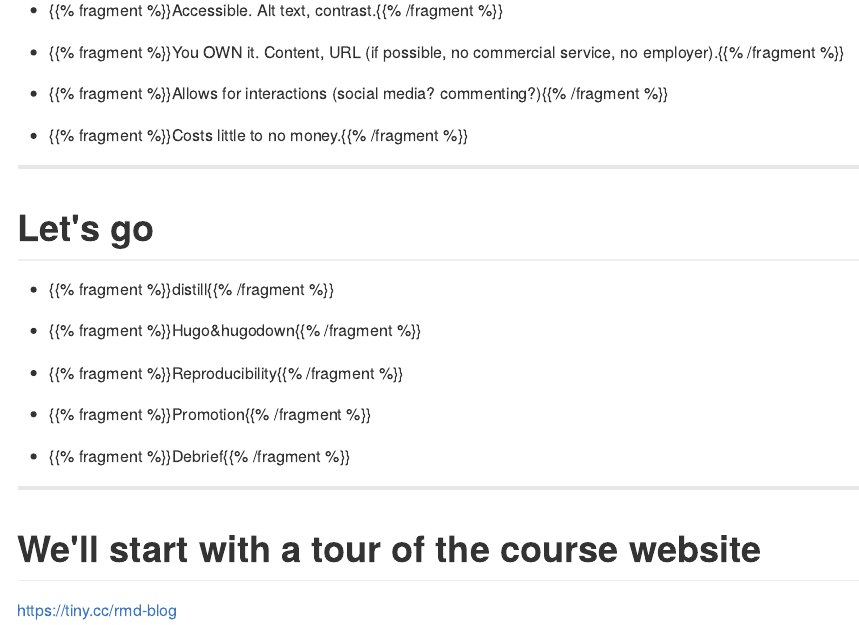
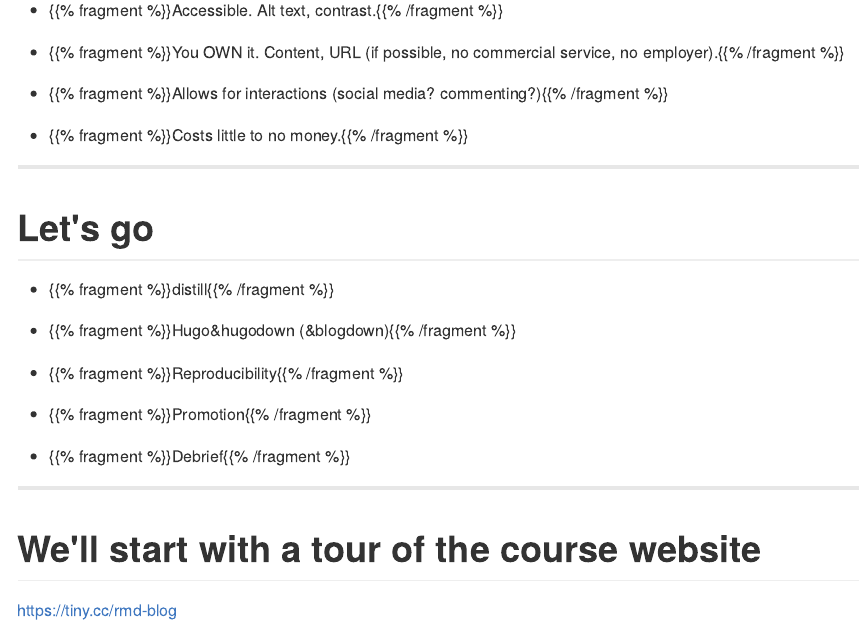
Before and after one commit to maelle/rmd-blogging-jozi, an R Markdown document (content/intro/slides/index.en.Rmd): the page in a window 1100 px wide, from 2640 px down. The pictures show the output file content/intro/slides/index.en.md that the author committed with the source, drawn offline in the style of GitHub.

Commit message:
add blogdown

```diff
--- a/content/intro/slides/index.en.Rmd
+++ b/content/intro/slides/index.en.Rmd
@@ -145,7 +145,7 @@ I'll list criteria so we have something to compare our adventures to.
 
 * {{% fragment %}}distill{{% /fragment %}}
 
-* {{% fragment %}}Hugo&hugodown{{% /fragment %}}
+* {{% fragment %}}Hugo&hugodown (&blogdown){{% /fragment %}}
 
 * {{% fragment %}}Reproducibility{{% /fragment %}}
 
```
Also changed, not shown: content/intro/slides/index.en.md.
